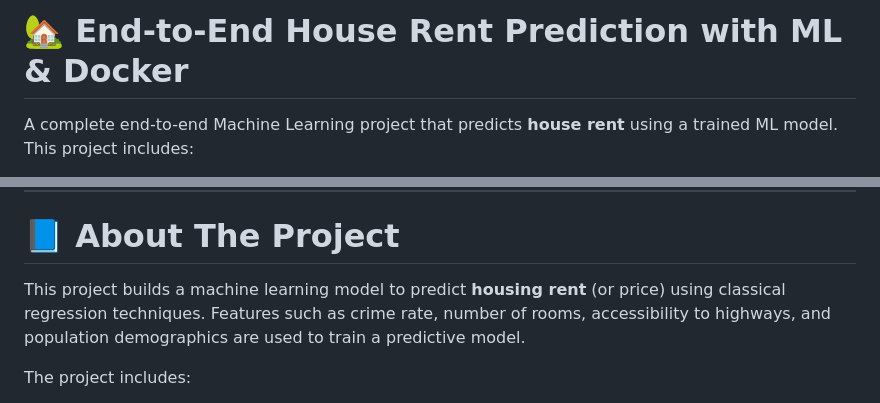
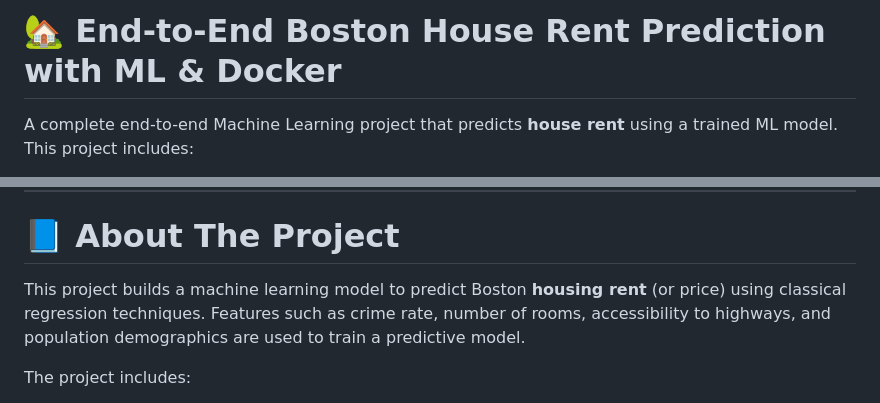
Before and after one commit to ShamamahFirdous/End-to-End-House-Rent-Prediction-with-ML-Docker, a Markdown page: README.md, 2 parts joined by grey strips. Drawn GitHub-style.

```diff
--- a/README.md
+++ b/README.md
@@ -1,4 +1,4 @@
-# 🏡 End-to-End House Rent Prediction with ML & Docker
+# 🏡 End-to-End Boston House Rent Prediction with ML & Docker
 
 A complete end-to-end Machine Learning project that predicts **house rent** using a trained ML model. This project includes:
 
@@ -34,7 +34,7 @@ A complete end-to-end Machine Learning project that predicts **house rent** usin
 
 # 📘 About The Project
 
-This project builds a machine learning model to predict **housing rent** (or price) using classical regression techniques.
+This project builds a machine learning model to predict Boston **housing rent** (or price) using classical regression techniques.
 Features such as crime rate, number of rooms, accessibility to highways, and population demographics are used to train a predictive model.
 
 The project includes:
```
